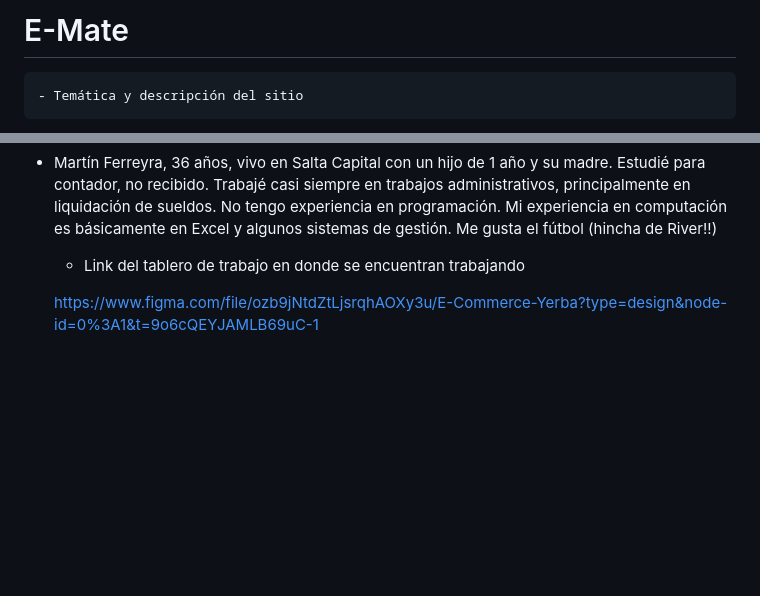
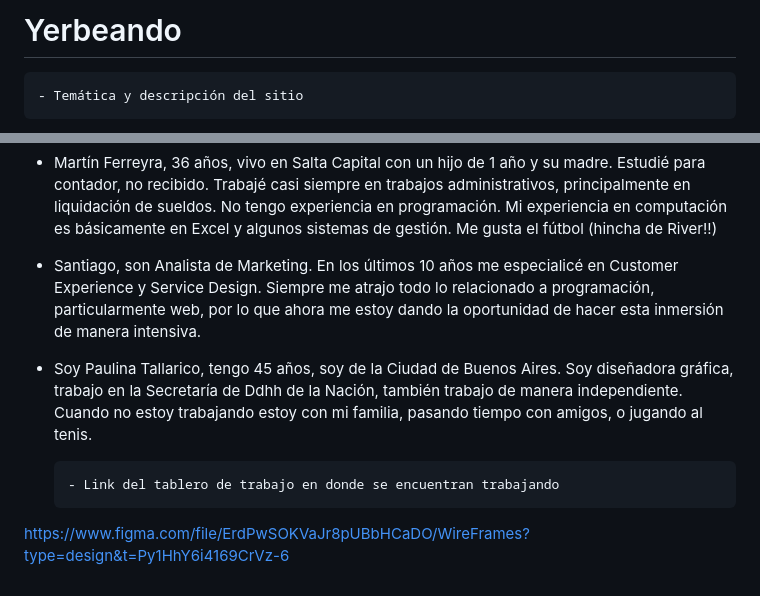
Before and after one commit to AgustinCiribeDev/E-Mate, a Markdown page: README.md, 2 parts joined by grey strips. GitHub-like rendering; blank space fills up the shorter version.

```diff
--- a/README.md
+++ b/README.md
@@ -1,4 +1,4 @@
-# E-Mate
+# Yerbeando
 
     - Temática y descripción del sitio
 
@@ -30,7 +30,10 @@ Vivo en 9 de julio, provincia de bs. As y una parte de la semana en Capital. Cua
 
   - Martín Ferreyra, 36 años, vivo en Salta Capital con un hijo de 1 año y su madre. Estudié para contador, no recibido. Trabajé casi siempre en trabajos administrativos, principalmente en liquidación de sueldos. No tengo experiencia en programación. Mi experiencia en computación es básicamente en Excel y algunos sistemas de gestión. Me gusta el fútbol (hincha de River!!)
 
+  - Santiago, son Analista de Marketing. En los últimos 10 años me especialicé en Customer Experience y Service Design. Siempre me atrajo todo lo relacionado a programación, particularmente web, por lo que ahora me estoy dando la oportunidad de hacer esta inmersión de manera intensiva.
 
-    - Link del tablero de trabajo en donde se encuentran trabajando
+ - Soy Paulina Tallarico, tengo 45 años, soy de la Ciudad de Buenos Aires. Soy diseñadora gráfica, trabajo en la Secretaría de Ddhh de la Nación, también trabajo de manera independiente. Cuando no estoy trabajando estoy con mi familia, pasando tiempo con amigos, o jugando al tenis.
 
-    https://www.figma.com/file/ozb9jNtdZtLjsrqhAOXy3u/E-Commerce-Yerba?type=design&node-id=0%3A1&t=9o6cQEYJAMLB69uC-1
+       - Link del tablero de trabajo en donde se encuentran trabajando
+
+https://www.figma.com/file/ErdPwSOKVaJr8pUBbHCaDO/WireFrames?type=design&t=Py1HhY6i4169CrVz-6
```
